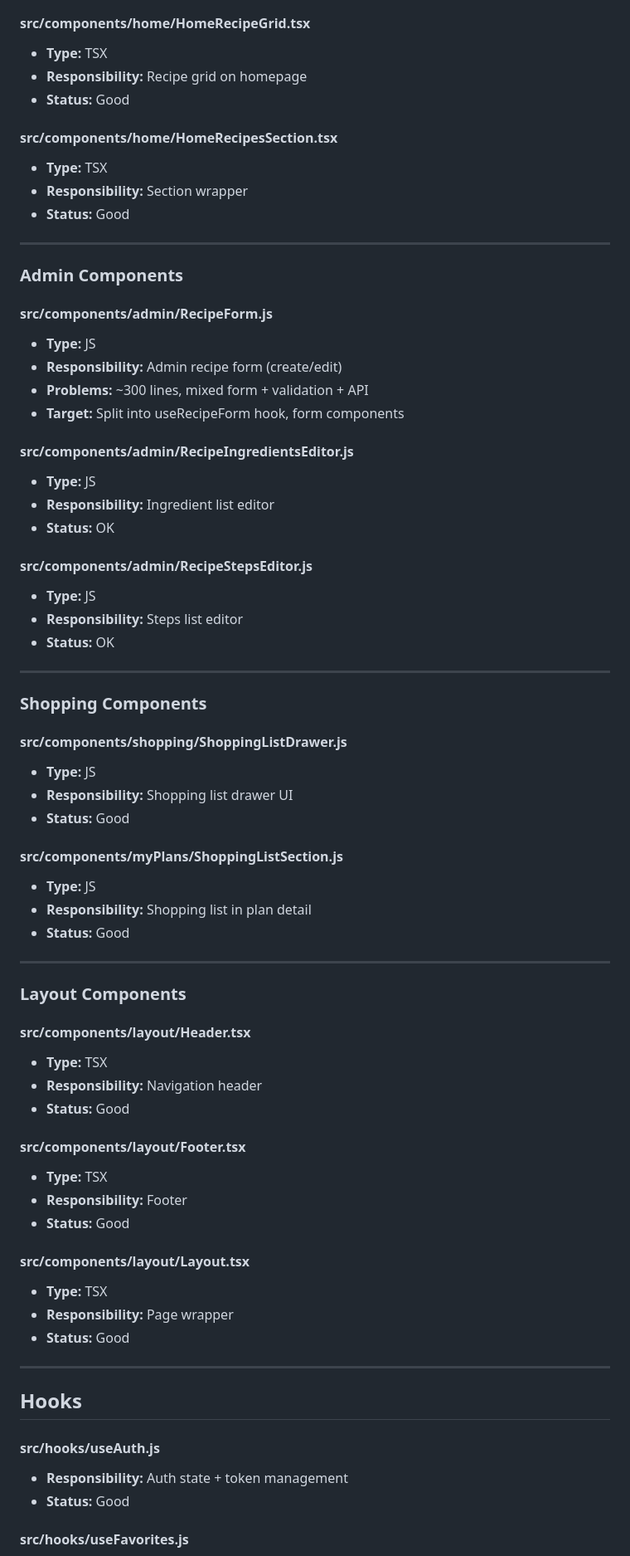
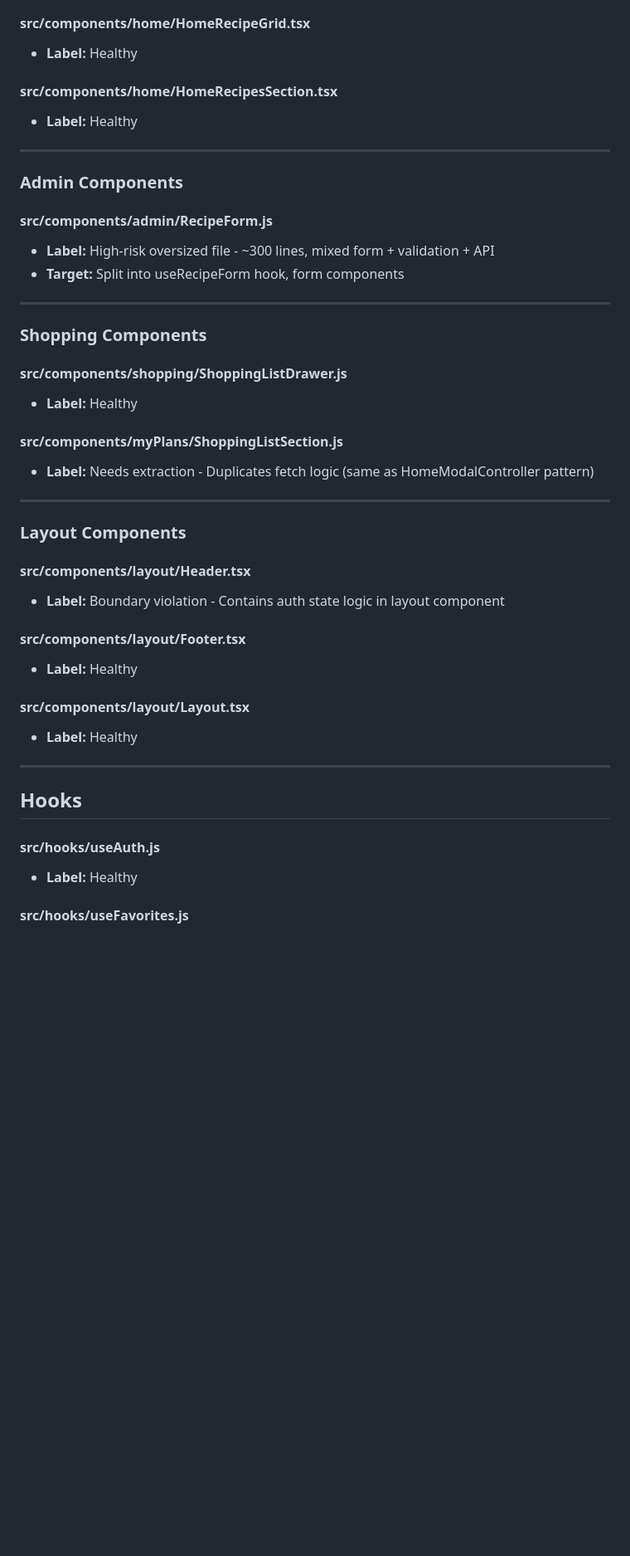
Before and after one commit to kaiyungli/PrepMeal, a Markdown page: docs/codebase-audit.md, the part around one of its changes. Shown at 83% size. Rendered like a GitHub page; blank space fills up the shorter version.

```diff
--- a/docs/codebase-audit.md
+++ b/docs/codebase-audit.md
@@ -167,73 +152,46 @@
 
 #### src/components/home/HomeRecipeGrid.tsx
-- **Type:** TSX
-- **Responsibility:** Recipe grid on homepage
-- **Status:** Good
+- **Label:** Healthy
 
 #### src/components/home/HomeRecipesSection.tsx
-- **Type:** TSX
-- **Responsibility:** Section wrapper
-- **Status:** Good
+- **Label:** Healthy
 
 ---
 
 ### Admin Components
 
 #### src/components/admin/RecipeForm.js
-- **Type:** JS
-- **Responsibility:** Admin recipe form (create/edit)
-- **Problems:** ~300 lines, mixed form + validation + API
+- **Label:** High-risk oversized file - ~300 lines, mixed form + validation + API
 - **Target:** Split into useRecipeForm hook, form components
-
-#### src/components/admin/RecipeIngredientsEditor.js
-- **Type:** JS
-- **Responsibility:** Ingredient list editor
-- **Status:** OK
-
-#### src/components/admin/RecipeStepsEditor.js
-- **Type:** JS
-- **Responsibility:** Steps list editor
-- **Status:** OK
 
 ---
 
 ### Shopping Components
 
 #### src/components/shopping/ShoppingListDrawer.js
-- **Type:** JS
-- **Responsibility:** Shopping list drawer UI
-- **Status:** Good
+- **Label:** Healthy
 
 #### src/components/myPlans/ShoppingListSection.js
-- **Type:** JS
-- **Responsibility:** Shopping list in plan detail
-- **Status:** Good
+- **Label:** Needs extraction - Duplicates fetch logic (same as HomeModalController pattern)
 
 ---
 
 ### Layout Components
 
 #### src/components/layout/Header.tsx
-- **Type:** TSX
-- **Responsibility:** Navigation header
-- **Status:** Good
+- **Label:** Boundary violation - Contains auth state logic in layout component
 
 #### src/components/layout/Footer.tsx
-- **Type:** TSX
-- **Responsibility:** Footer
-- **Status:** Good
+- **Label:** Healthy
 
 #### src/components/layout/Layout.tsx
-- **Type:** TSX
-- **Responsibility:** Page wrapper
-- **Status:** Good
+- **Label:** Healthy
 
 ---
 
 ## Hooks
 
 #### src/hooks/useAuth.js
-- **Responsibility:** Auth state + token management
-- **Status:** Good
+- **Label:** Healthy
 
 #### src/hooks/useFavorites.js
```
Also changed, not shown: other parts of docs/codebase-audit.md (+134 -131 lines).
